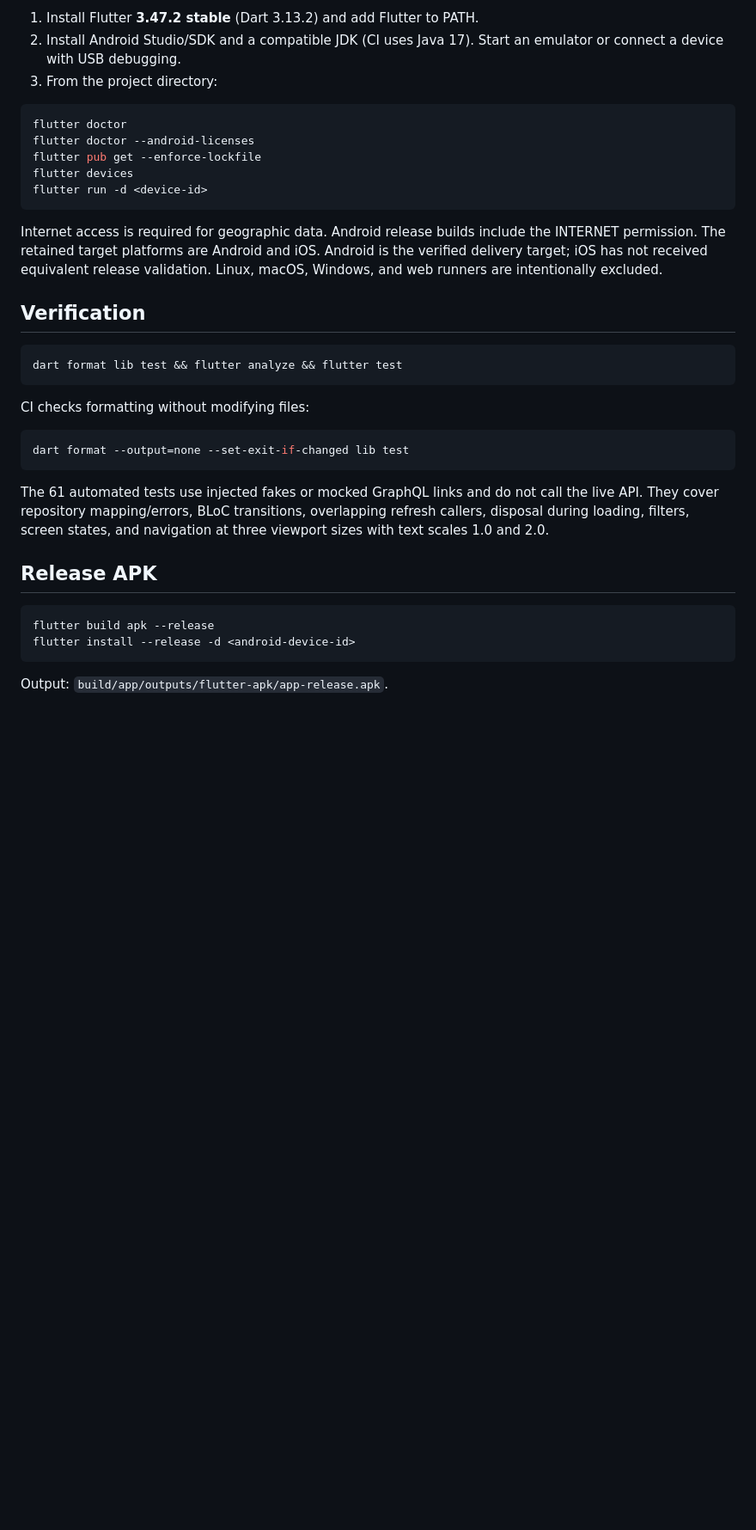
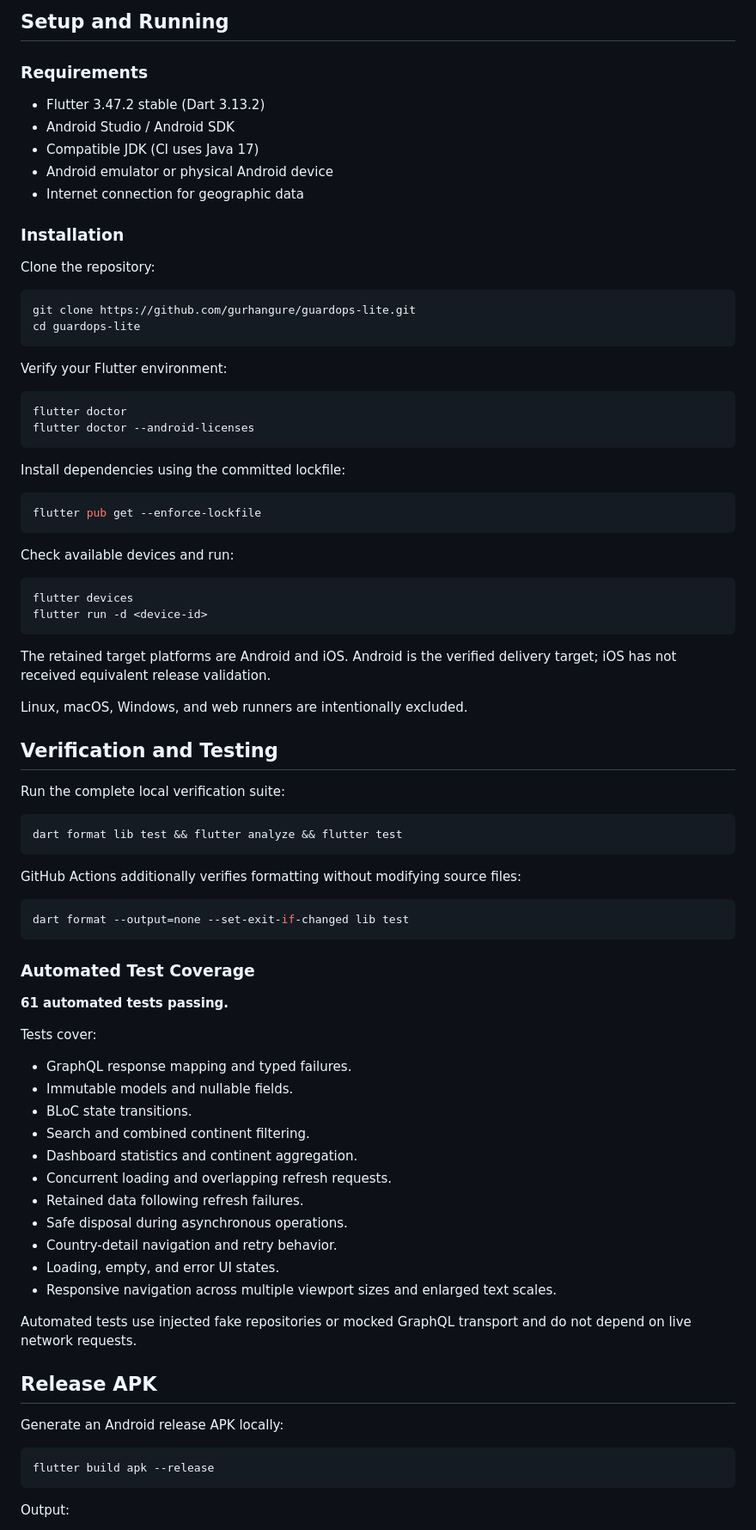
Before and after one commit to gurhangure/guardops-lite, a Markdown page: README.md, the part around one of its changes. Shown at 86% size. Drawn GitHub-style; blank space fills up the shorter version.

````diff
--- a/README.md
+++ b/README.md
@@ -62,38 +106,88 @@ Queries and client configuration live in `lib/core/graphql/`. The repository map
 
-1. Install Flutter **3.47.2 stable** (Dart 3.13.2) and add Flutter to PATH.
-2. Install Android Studio/SDK and a compatible JDK (CI uses Java 17). Start an emulator or connect a device with USB debugging.
-3. From the project directory:
+## Setup and Running
+
+### Requirements
+
+- Flutter 3.47.2 stable (Dart 3.13.2)
+- Android Studio / Android SDK
+- Compatible JDK (CI uses Java 17)
+- Android emulator or physical Android device
+- Internet connection for geographic data
+
+### Installation
+
+Clone the repository:
+
+```bash
+git clone https://github.com/gurhangure/guardops-lite.git
+cd guardops-lite
+```
+
+Verify your Flutter environment:
 
 ```bash
 flutter doctor
 flutter doctor --android-licenses
+```
+
+Install dependencies using the committed lockfile:
+
+```bash
 flutter pub get --enforce-lockfile
+```
+
+Check available devices and run:
+
+```bash
 flutter devices
 flutter run -d <device-id>
 ```
 
-Internet access is required for geographic data. Android release builds include the INTERNET permission. The retained target platforms are Android and iOS. Android is the verified delivery target; iOS has not received equivalent release validation. Linux, macOS, Windows, and web runners are intentionally excluded.
+The retained target platforms are Android and iOS. Android is the verified delivery target; iOS has not received equivalent release validation.
 
-## Verification
+Linux, macOS, Windows, and web runners are intentionally excluded.
+
+## Verification and Testing
+
+Run the complete local verification suite:
 
 ```bash
 dart format lib test && flutter analyze && flutter test
 ```
 
-CI checks formatting without modifying files:
+GitHub Actions additionally verifies formatting without modifying source files:
 
 ```bash
 dart format --output=none --set-exit-if-changed lib test
 ```
 
-The 61 automated tests use injected fakes or mocked GraphQL links and do not call the live API. They cover repository mapping/errors, BLoC transitions, overlapping refresh callers, disposal during loading, filters, screen states, and navigation at three viewport sizes with text scales 1.0 and 2.0.
+### Automated Test Coverage
+
+**61 automated tests passing.**
+
+Tests cover:
+
+- GraphQL response mapping and typed failures.
+- Immutable models and nullable fields.
+- BLoC state transitions.
+- Search and combined continent filtering.
+- Dashboard statistics and continent aggregation.
+- Concurrent loading and overlapping refresh requests.
+- Retained data following refresh failures.
+- Safe disposal during asynchronous operations.
+- Country-detail navigation and retry behavior.
+- Loading, empty, and error UI states.
+- Responsive navigation across multiple viewport sizes and enlarged text scales.
+
+Automated tests use injected fake repositories or mocked GraphQL transport and do not depend on live network requests.
 
 ## Release APK
 
+Generate an Android release APK locally:
+
 ```bash
 flutter build apk --release
-flutter install --release -d <android-device-id>
 ```
 
-Output: `build/app/outputs/flutter-apk/app-release.apk`.
+Output:
 
````
Also changed, not shown: other parts of README.md (+108 -34 lines).
